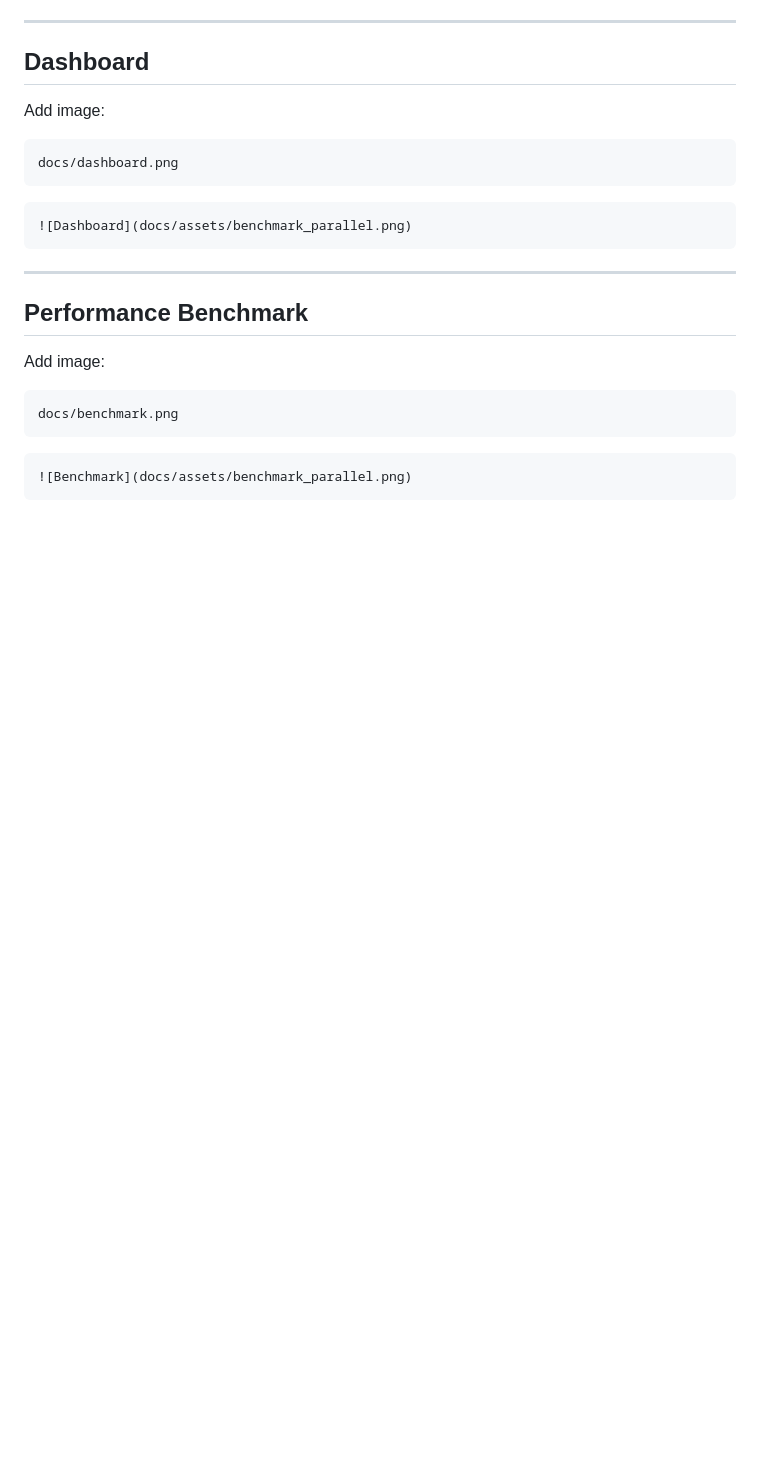
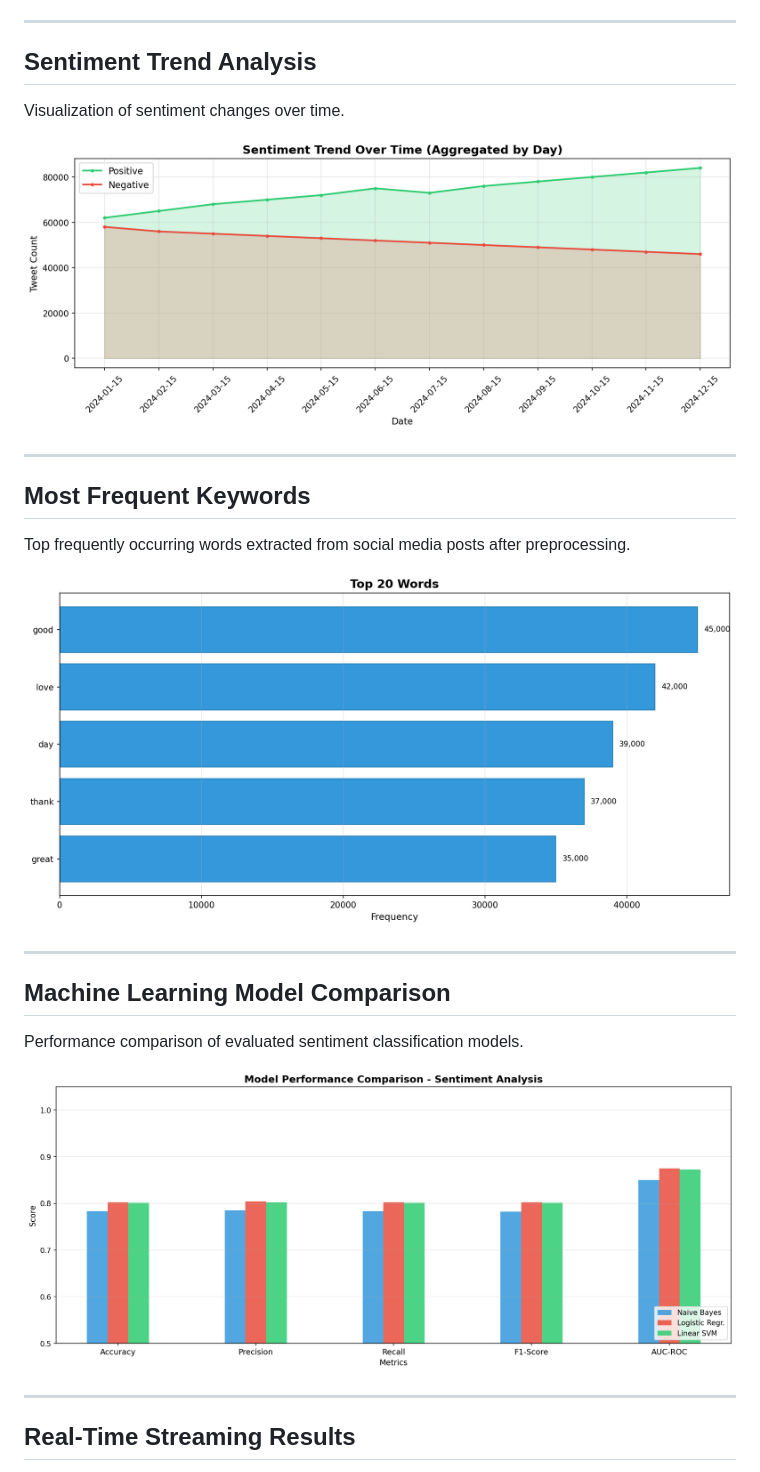
Before and after one commit to tonthatgiahuy16/social-media-sentiment-bigdata-pipeline, a Markdown page: README.md, the part around one of its changes. Rendered like a GitHub page; blank space fills up the shorter version.

````diff
--- a/README.md
+++ b/README.md
@@ -311,28 +309,35 @@ docs/architecture.png
 
 ---
 
-## Dashboard
+## Sentiment Trend Analysis
 
-Add image:
+Visualization of sentiment changes over time.
 
-```text
-docs/dashboard.png
-```
-
-```markdown
-![Dashboard](docs/assets/benchmark_parallel.png)
-```
+<p align="center">
+  <img src="docs/assets/sentiment_trend.png" width="800">
+</p>
 
 ---
 
-## Performance Benchmark
+## Most Frequent Keywords
 
-Add image:
+Top frequently occurring words extracted from social media posts after preprocessing.
 
-```text
-docs/benchmark.png
-```
+<p align="center">
+  <img src="docs/assets/top_words.png" width="800">
+</p>
 
-```markdown
-![Benchmark](docs/assets/benchmark_parallel.png)
-```
+---
+
+## Machine Learning Model Comparison
+
+Performance comparison of evaluated sentiment classification models.
+
+<p align="center">
+  <img src="docs/assets/model_comparison.png" width="800">
+</p>
+
+---
+
+## Real-Time Streaming Results
+
````
Also changed, not shown: other parts of README.md (+70 -24 lines).
